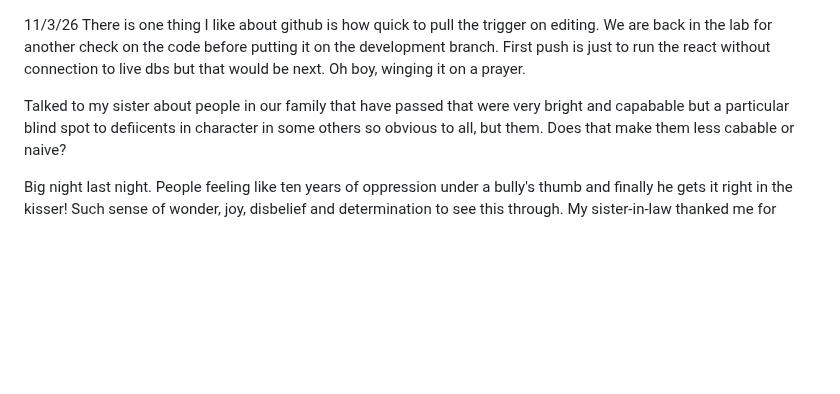
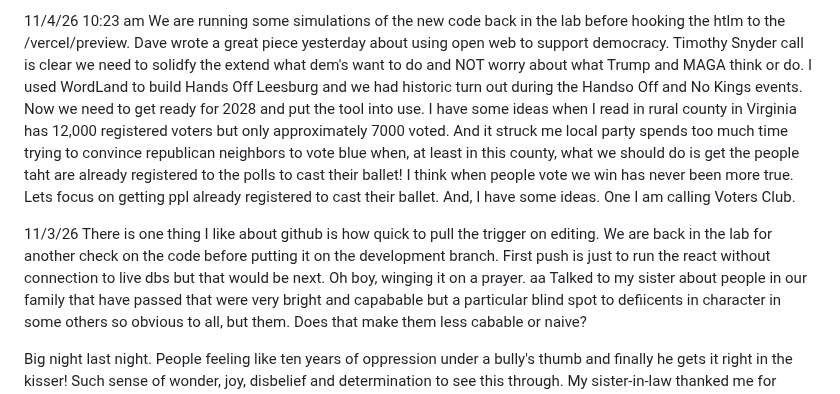
Before and after one commit to BrianPuckett/cast, a Markdown page: Blog.md, the part around the change. GitHub-like rendering; blank space fills up the shorter version.

```diff
--- a/Blog.md
+++ b/Blog.md
@@ -1,5 +1,7 @@
+11/4/26 10:23 am  We are running some simulations of the new code back in the lab before hooking the htlm to the /vercel/preview.  Dave wrote a great piece yesterday about using open web to support democracy.  Timothy Snyder call is clear we need to solidfy the extend what dem's want to do and NOT worry about what Trump and MAGA think or do.   I used WordLand to build Hands Off Leesburg and we had historic turn out during the Handso Off and No Kings events.  Now we need to get ready for 2028 and put the tool into use.  I have some ideas when I read in rural county in Virginia has 12,000 registered voters but only approximately 7000 voted.  And it struck me local party spends too much time trying to convince republican neighbors to vote blue when, at least in this county, what we should do is get the people taht are already registered to the polls to cast their ballet!   I think when people vote we win has never been more true.   Lets focus on getting ppl already registered to cast their ballet.   And, I have some ideas. One I am calling Voters Club.
+
 11/3/26  There is one thing I like about github is how quick to pull the trigger on editing.   We are back in the lab for another check on the code before putting it on the development branch.  First push is just to run the react without connection to live dbs but that would be next.  Oh boy,  winging it on a prayer.
-
+aa
 Talked to my sister about people in our family that have passed that were very bright and capabable but a particular blind spot to defiicents in character in some others so obvious to all, but them.  Does that make them less cabable or naive?
 
 Big night last night.   People feeling like ten years of oppression under a bully's thumb and finally he gets it right in the kisser!  Such sense of wonder, joy, disbelief and determination to see this through.  My sister-in-law  thanked me for helping on No Kings Day and it is a journey of many steps.  [Timothy Snyder] (https://www.facebook.com/reel/1666872521772938)  **Take the Victory, Own the Victory, . . . *
```
